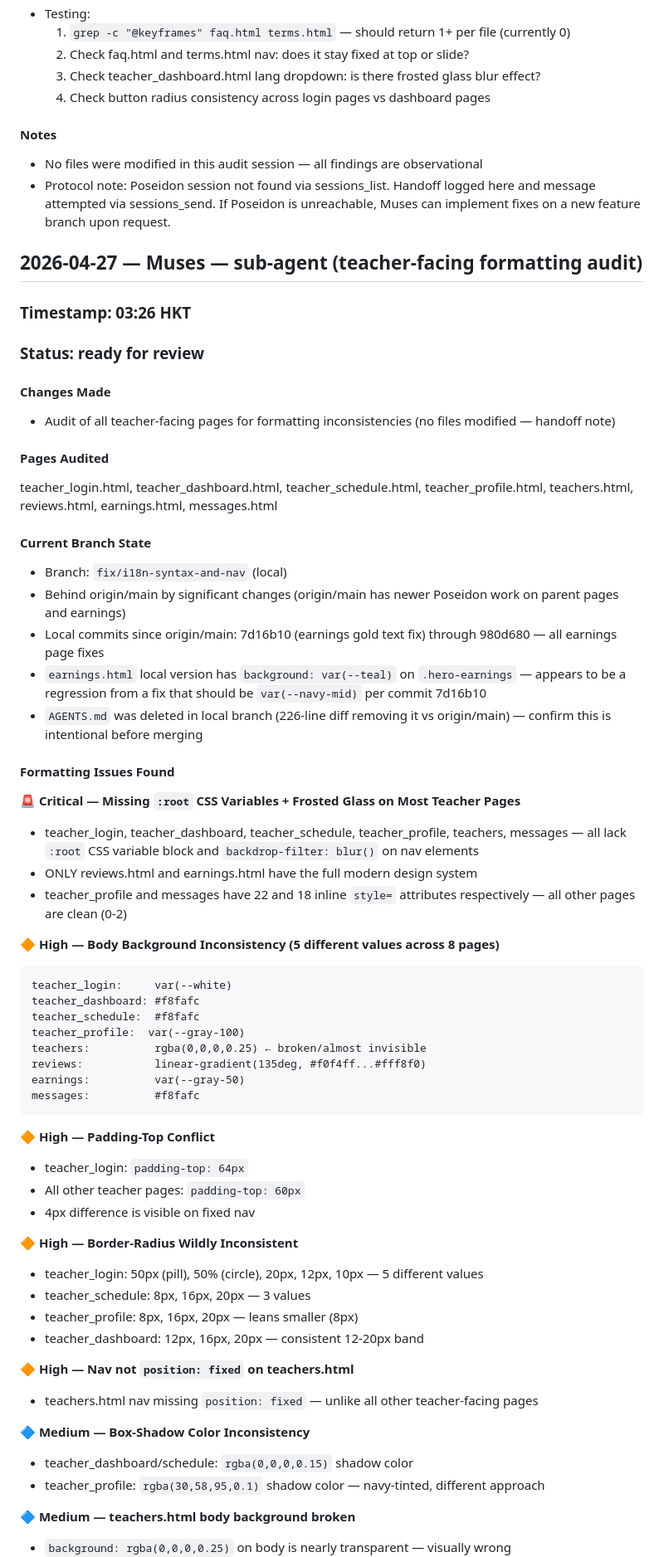
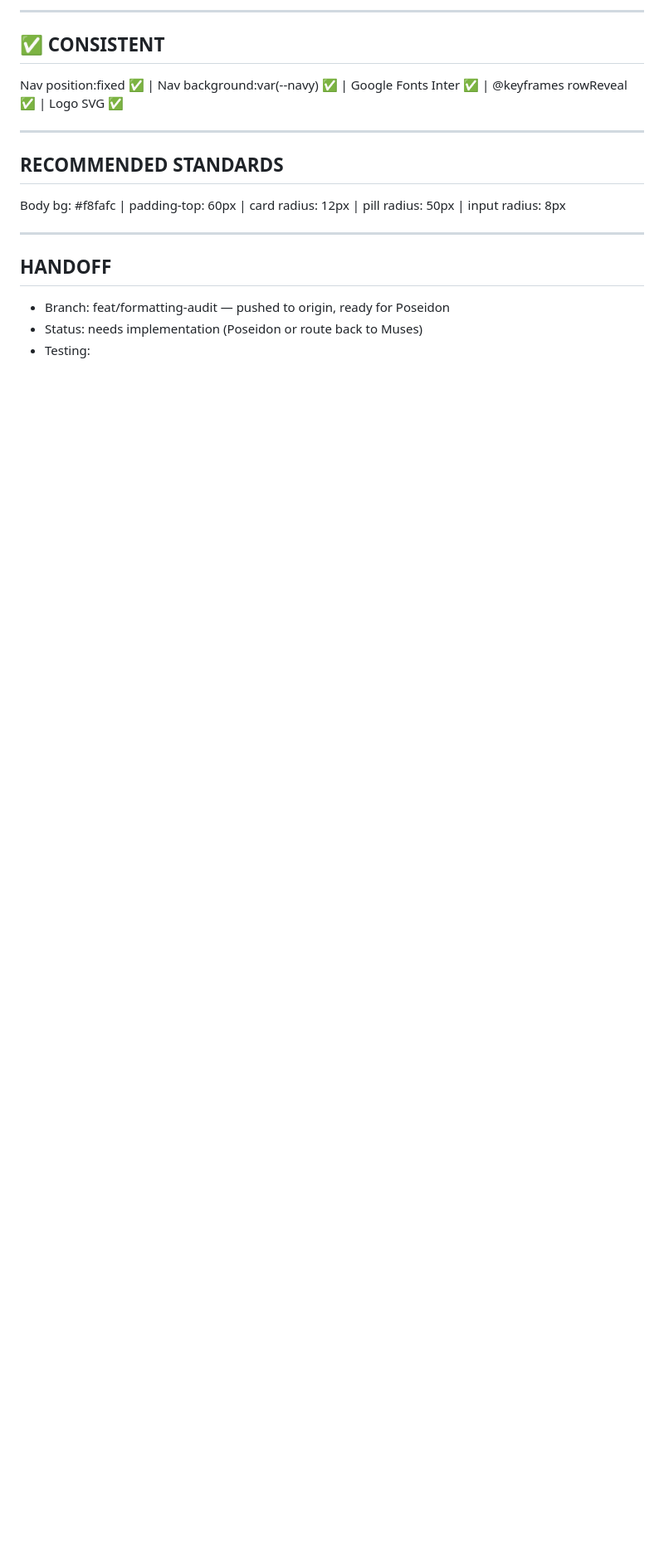
Before and after one commit to jonathancheezy/Minerva, a Markdown page: SESSION_CHANGE_LOG.md, the part around one of its changes. Shown at 83% size. Drawn GitHub-style; blank space fills up the shorter version.

````diff
--- a/SESSION_CHANGE_LOG.md
+++ b/SESSION_CHANGE_LOG.md
@@ -42,67 +70,16 @@ teacher_dashboard.html, teacher_login.html, teacher_profile.html, teacher_schedu
+---
+
+## ✅ CONSISTENT
+Nav position:fixed ✅ | Nav background:var(--navy) ✅ | Google Fonts Inter ✅ | @keyframes rowReveal ✅ | Logo SVG ✅
+
+---
+
+## RECOMMENDED STANDARDS
+Body bg: #f8fafc | padding-top: 60px | card radius: 12px | pill radius: 50px | input radius: 8px
+
+---
+
+## HANDOFF
+- Branch: feat/formatting-audit — pushed to origin, ready for Poseidon
+- Status: needs implementation (Poseidon or route back to Muses)
 - Testing:
-  1. `grep -c "@keyframes" faq.html terms.html` — should return 1+ per file (currently 0)
-  2. Check faq.html and terms.html nav: does it stay fixed at top or slide?
-  3. Check teacher_dashboard.html lang dropdown: is there frosted glass blur effect?
-  4. Check button radius consistency across login pages vs dashboard pages
-
-#### Notes
-- No files were modified in this audit session — all findings are observational
-- Protocol note: Poseidon session not found via sessions_list. Handoff logged here and message attempted via sessions_send. If Poseidon is unreachable, Muses can implement fixes on a new feature branch upon request.
-
-## 2026-04-27 — Muses — sub-agent (teacher-facing formatting audit)
-### Timestamp: 03:26 HKT
-### Status: ready for review
-
-#### Changes Made
-- Audit of all teacher-facing pages for formatting inconsistencies (no files modified — handoff note)
-
-#### Pages Audited
-teacher_login.html, teacher_dashboard.html, teacher_schedule.html, teacher_profile.html, teachers.html, reviews.html, earnings.html, messages.html
-
-#### Current Branch State
-- Branch: `fix/i18n-syntax-and-nav` (local)
-- Behind origin/main by significant changes (origin/main has newer Poseidon work on parent pages and earnings)
-- Local commits since origin/main: 7d16b10 (earnings gold text fix) through 980d680 — all earnings page fixes
-- `earnings.html` local version has `background: var(--teal)` on `.hero-earnings` — appears to be a regression from a fix that should be `var(--navy-mid)` per commit 7d16b10
-- `AGENTS.md` was deleted in local branch (226-line diff removing it vs origin/main) — confirm this is intentional before merging
-
-#### Formatting Issues Found
-
-**🚨 Critical — Missing `:root` CSS Variables + Frosted Glass on Most Teacher Pages**
-- teacher_login, teacher_dashboard, teacher_schedule, teacher_profile, teachers, messages — all lack `:root` CSS variable block and `backdrop-filter: blur()` on nav elements
-- ONLY reviews.html and earnings.html have the full modern design system
-- teacher_profile and messages have 22 and 18 inline `style=` attributes respectively — all other pages are clean (0-2)
-
-**🔶 High — Body Background Inconsistency (5 different values across 8 pages)**
-```
-teacher_login:     var(--white)
-teacher_dashboard: #f8fafc
-teacher_schedule:  #f8fafc
-teacher_profile:  var(--gray-100)
-teachers:          rgba(0,0,0,0.25) ← broken/almost invisible
-reviews:           linear-gradient(135deg, #f0f4ff...#fff8f0)
-earnings:          var(--gray-50)
-messages:          #f8fafc
-```
-
-**🔶 High — Padding-Top Conflict**
-- teacher_login: `padding-top: 64px`
-- All other teacher pages: `padding-top: 60px`
-- 4px difference is visible on fixed nav
-
-**🔶 High — Border-Radius Wildly Inconsistent**
-- teacher_login: 50px (pill), 50% (circle), 20px, 12px, 10px — 5 different values
-- teacher_schedule: 8px, 16px, 20px — 3 values
-- teacher_profile: 8px, 16px, 20px — leans smaller (8px)
-- teacher_dashboard: 12px, 16px, 20px — consistent 12-20px band
-
-**🔶 High — Nav not `position: fixed` on teachers.html**
-- teachers.html nav missing `position: fixed` — unlike all other teacher-facing pages
-
-**🔷 Medium — Box-Shadow Color Inconsistency**
-- teacher_dashboard/schedule: `rgba(0,0,0,0.15)` shadow color
-- teacher_profile: `rgba(30,58,95,0.1)` shadow color — navy-tinted, different approach
-
-**🔷 Medium — teachers.html body background broken**
-- `background: rgba(0,0,0,0.25)` on body is nearly transparent — visually wrong
-
````
Also changed, not shown: other parts of SESSION_CHANGE_LOG.md (+60 -46 lines).
